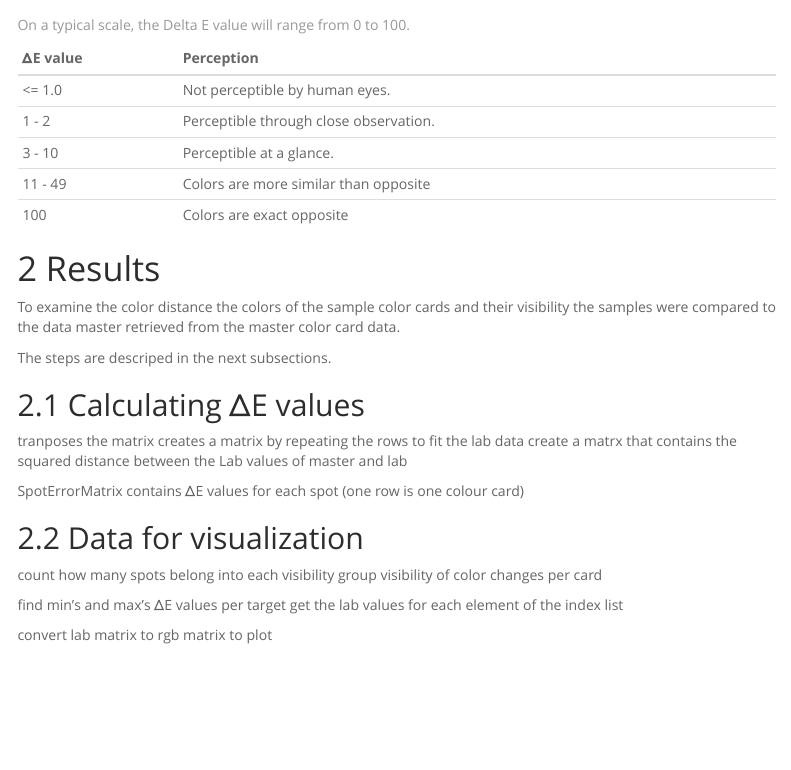
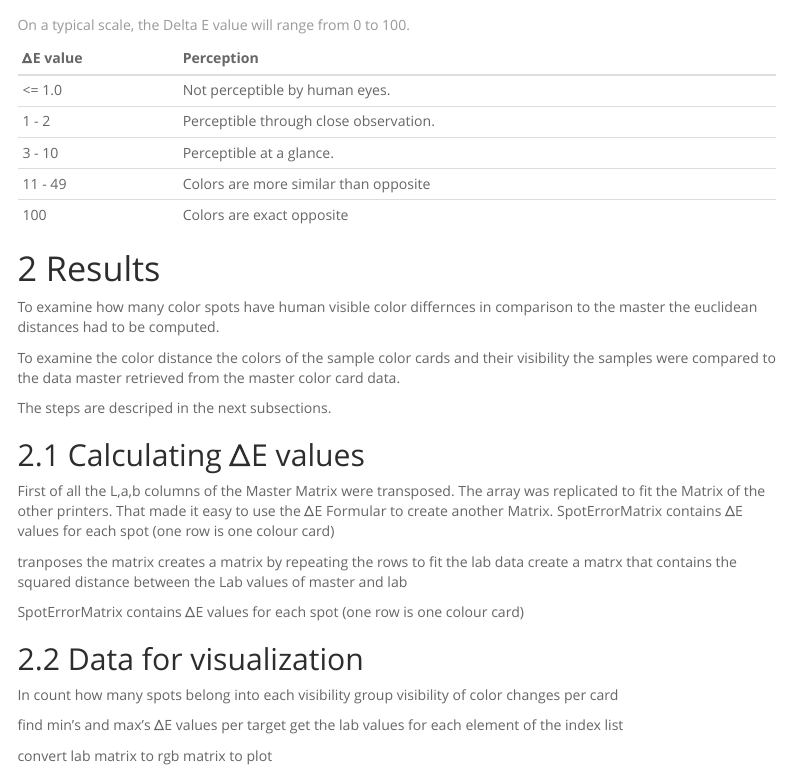
Before and after one commit to amidisturbing/datavis2018, an R Markdown document (DatVis1.Rmd): the page in a window 1100 px wide, from 850 px down. Rendered offline with R 4.5, knitr and Pandoc, with nearby package versions; some code elsewhere in the file could not run offline; menus at the side of the page are left out.

Commit message:
comments

````diff
--- a/DatVis1.Rmd
+++ b/DatVis1.Rmd
@@ -75,6 +75,7 @@ kable(perceptionTable, caption = "On a typical scale, the Delta E value will ran
 ```
 
 # Results
+To examine how many color spots have human visible color differnces in comparison to the master the euclidean distances had to be computed.
 
 To examine the color distance the colors of the sample color cards and their visibility the samples were compared to the data master
 retrieved from the master color card data.
@@ -82,6 +83,11 @@ retrieved from the master color card data.
 The steps are descriped in the next subsections.
 
 ## Calculating ΔE values
+
+First of all the L,a,b columns of the Master Matrix were transposed.
+The array was replicated to fit the Matrix of the other printers.
+That made it easy to use the ΔE Formular to create another Matrix.
+SpotErrorMatrix contains ΔE values for each spot (one row is one colour card)
 
 tranposes the matrix
 creates a matrix by repeating the rows to fit the lab data
@@ -91,7 +97,7 @@ create a matrx that contains the squared distance between the Lab values of mast
 SpotErrorMatrix contains ΔE values for each spot (one row is one colour card)
 
 ## Data for visualization
-
+In
 count how many spots belong into each visibility group
 visibility of color changes per card
 
--- a/src/script.R
+++ b/src/script.R
@@ -1,29 +1,31 @@
 ## @knitr part1
+
+#import necessary libraries
 library(matrixStats)
 library(scatterplot3d)
-#load the data
+
+#load the data into R
 lab <- read.csv2("data/LabMeasurements-Color-Card.csv")
 Master <- read.csv2("data/MasterColorCard.csv")
 
-#t() tranposes the matrix  and c() puts it all into one row
+#transpose the Lab columns of the master matrix to have it one vector
 MasterAsOneRow <- c(t(as.matrix(Master[,9:11])))
 
-#creates a matrix by repeating the rows to fit the lab data
+#create a matrix by recycling the master vector to fit the sample lab matrix for further computation
 MasterSameSizeAsLab <- matrix(rep(MasterAsOneRow, 13*42), byrow = TRUE,nrow = 13*42)
 
-#cuts off row and col column from lab data
+#cuts off row and col column from sample lab matrix
 LabWithoutFirstColumns <- lab[,-c(1:2)]
 
-#helper array to get back to lab values after errormatrix was build
+#helper array that can be used to receive the column indexes of the L values from the ΔE matrix
 columnIndexesInLabMatrix<-seq(from=1, to=192,by=3)
 
-#create a matrx that contains the differences between the Lab values of master and lab
+#create a matrx that contains the differences between the sample Lab and  master Lab values
 DeltaMasterLab <- MasterSameSizeAsLab - LabWithoutFirstColumns
 
 #square the differences
 DeltaMasterSquared <- DeltaMasterLab^2
 
-getIndexInLab <- function(IndexFromErrorMatrix){
-  return (((IndexFromErrorMatrix-1)*3)+1)
-}
+#create an empty SpotErrorMatrix that later contains Lab ΔE for each color spot (one row is one colour card)
+SpotErrorMatrix <- matrix(NA, nrow = 546, ncol = 64, byrow = FALSE)
 
@@ -33,7 +33,7 @@ SpotErrorMatrix <- matrix(NA, nrow = 546, ncol = 64, byrow = FALSE)
 for (i in 1:ncol(SpotErrorMatrix)) {
   SpotErrorMatrix[,i] <- sqrt(rowSums(DeltaMasterSquared[,(i-1)*3+(1:3)]))
 }
-#find min's and max's
+#compute the minimum ΔE and maximum ΔE per color card
 deltaERangePerCard  <- matrix(NA, nrow = nrow(SpotErrorMatrix), ncol = 4, byrow = FALSE)
 rownames(deltaERangePerCard) <- c(1:nrow(SpotErrorMatrix))
 colnames(deltaERangePerCard) <- c("Minimum","MinIndex","Maximum","MaxIndex")
````
Also changed, not shown: DatVis1.html, src/script.R (24 more changed lines).
